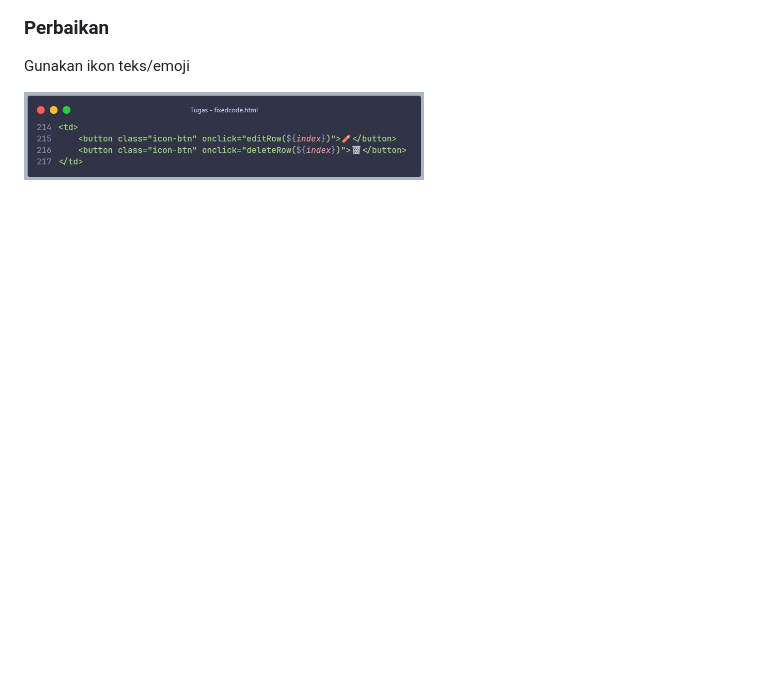
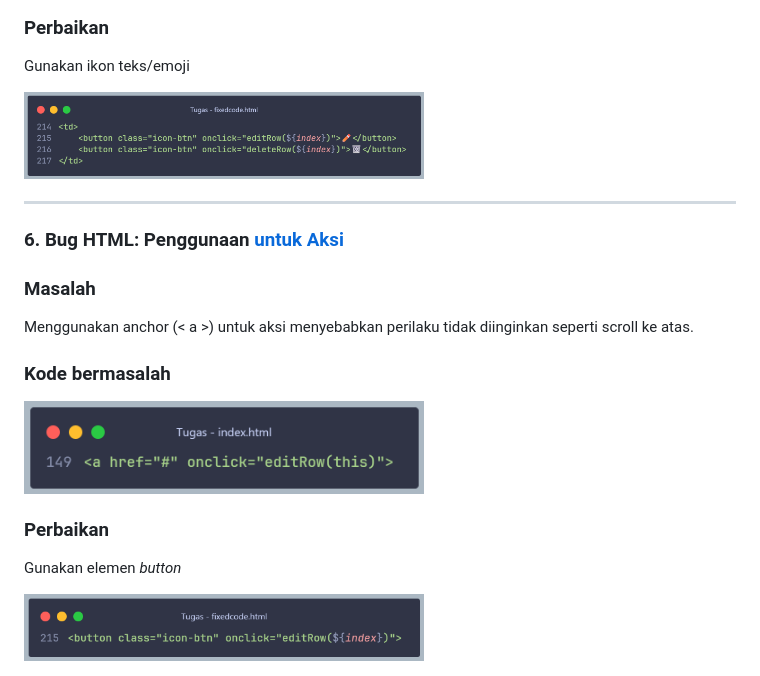
Before and after one commit to bluwnn/tugas_bug_hunt, a Markdown page: readme.md, the part around the change. Rendered like a GitHub page; pictures changed too: bug_6-1.png (added), bugfix_6-1.png (added); blank space fills up the shorter version.

Commit message:
bugfix 6

```diff
--- a/readme.md
+++ b/readme.md
@@ -102,3 +102,21 @@ Menggunakan file gambar (edit.png, trash.png) tanpa memastikan keberadaan file.
 Gunakan ikon teks/emoji
 
 <img src="bugfix_5-1.png" alt="Alt Text" width="400" height="auto">
+
+---
+
+### 6. Bug HTML: Penggunaan <a href="#"> untuk Aksi
+
+### Masalah
+
+Menggunakan anchor (< a >) untuk aksi menyebabkan perilaku tidak diinginkan seperti scroll ke atas.
+
+### Kode bermasalah
+
+<img src="bug_6-1.png" alt="Alt Text" width="400" height="auto">
+
+### Perbaikan
+
+Gunakan elemen _button_
+
+<img src="bugfix_6-1.png" alt="Alt Text" width="400" height="auto">
```
